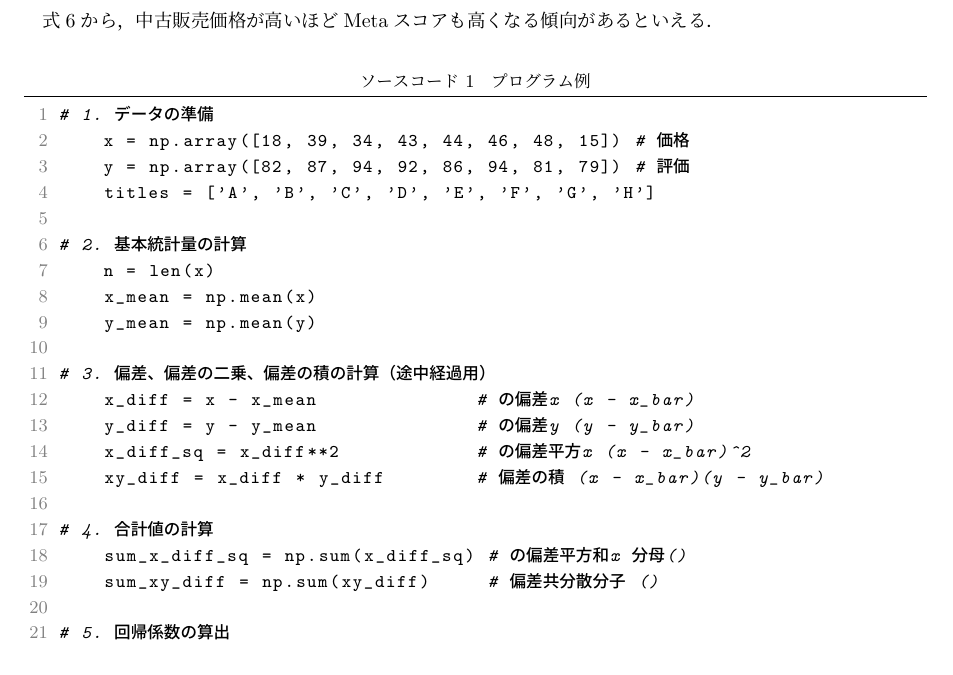
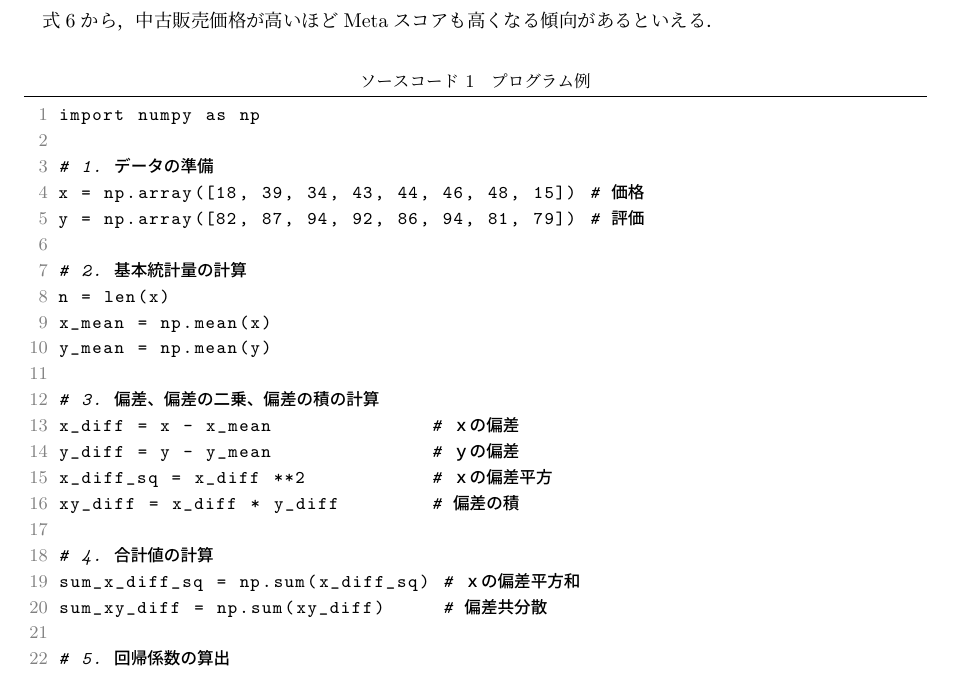
Before and after one commit to kaito0907usagi-alt/datescience, a LaTeX document (report/report.tex): part of page 2 of 2, cut so that both start at the same text. Compiled offline with upLaTeX and dvipdfmx.

Commit message:
レポート完成

```diff
--- a/report/report.tex
+++ b/report/report.tex
@@ -93,30 +93,32 @@
 \begin{figure}[H]
 \centering
 \begin{lstlisting}[caption=プログラム例, label=src, language=Python]
+import numpy as np
+
 # 1. データの準備
 x = np.array([18, 39, 34, 43, 44, 46, 48, 15]) # 価格
 y = np.array([82, 87, 94, 92, 86, 94, 81, 79]) # 評価
-    titles = ['A', 'B', 'C', 'D', 'E', 'F', 'G', 'H']
 
 # 2. 基本統計量の計算
 n = len(x)
 x_mean = np.mean(x)
 y_mean = np.mean(y)
 
-# 3. 偏差、偏差の二乗、偏差の積の計算（途中経過用）
-    x_diff = x - x_mean              # xの偏差 (x - x_bar)
-    y_diff = y - y_mean              # yの偏差 (y - y_bar)
-    x_diff_sq = x_diff**2            # xの偏差平方 (x - x_bar)^2
-    xy_diff = x_diff * y_diff        # 偏差の積 (x - x_bar)(y - y_bar)
+# 3. 偏差、偏差の二乗、偏差の積の計算
+x_diff = x - x_mean              # ｘの偏差
+y_diff = y - y_mean              # ｙの偏差
+x_diff_sq = x_diff **2           # ｘの偏差平方
+xy_diff = x_diff * y_diff        # 偏差の積
 
 # 4. 合計値の計算
-    sum_x_diff_sq = np.sum(x_diff_sq) # xの偏差平方和 (分母)
-    sum_xy_diff = np.sum(xy_diff)     # 偏差共分散 (分子)
+sum_x_diff_sq = np.sum(x_diff_sq) # ｘの偏差平方和
+sum_xy_diff = np.sum(xy_diff)     # 偏差共分散
 
 # 5. 回帰係数の算出
 beta_1_hat = sum_xy_diff / sum_x_diff_sq
 beta_0_hat = y_mean - (beta_1_hat * x_mean)
 y_hat = beta_1_hat * x + beta_0_hat
+
 # 6. 結果の表示
 print(f"価格の平均 (x_mean): {x_mean:.4f}")
 print(f"評価の平均 (y_mean): {y_mean:.4f}")
```
Also changed, not shown: report/report.pdf, 5 other files. Lines whose indentation alone changed are shown as unchanged.
